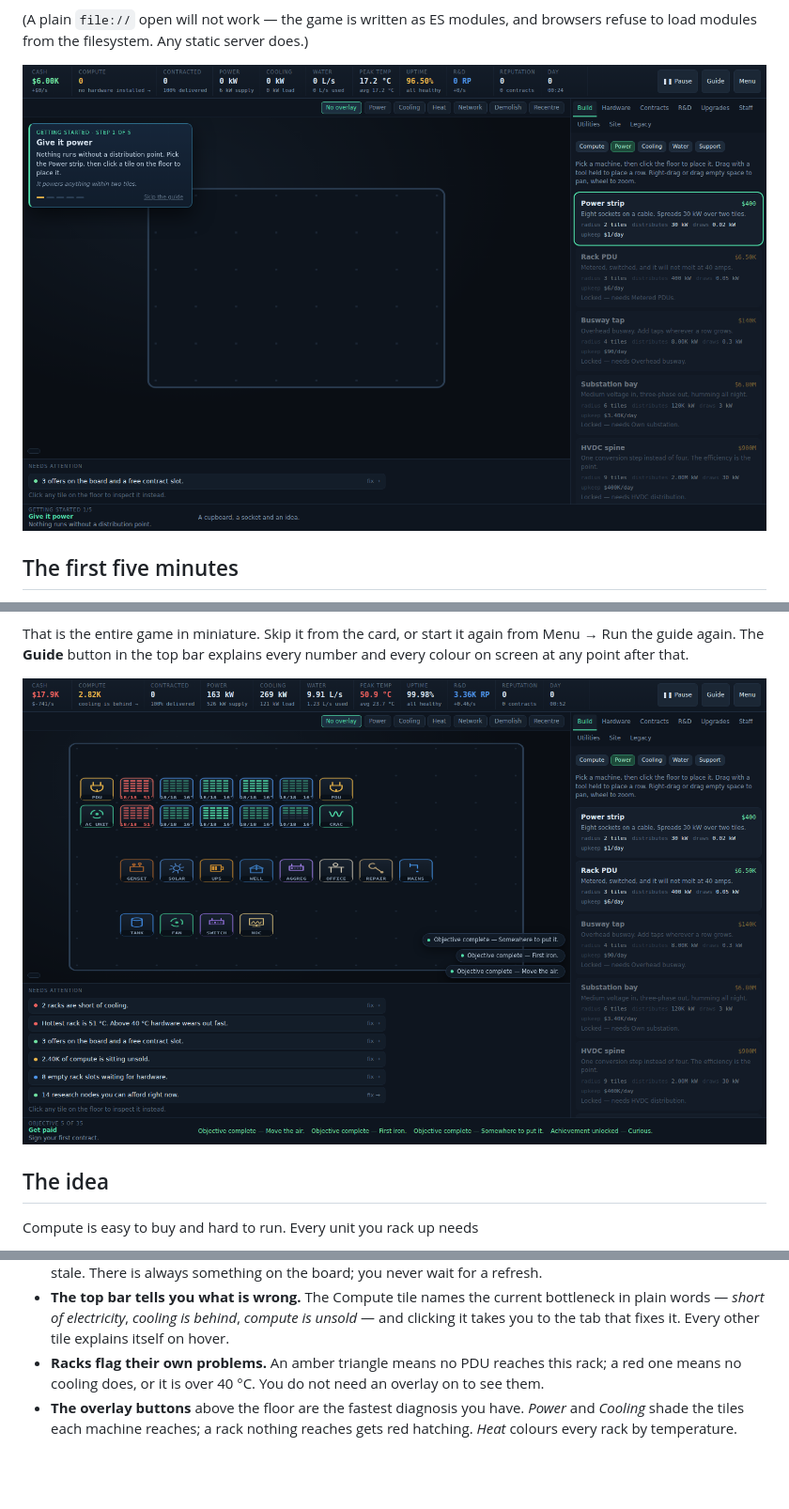
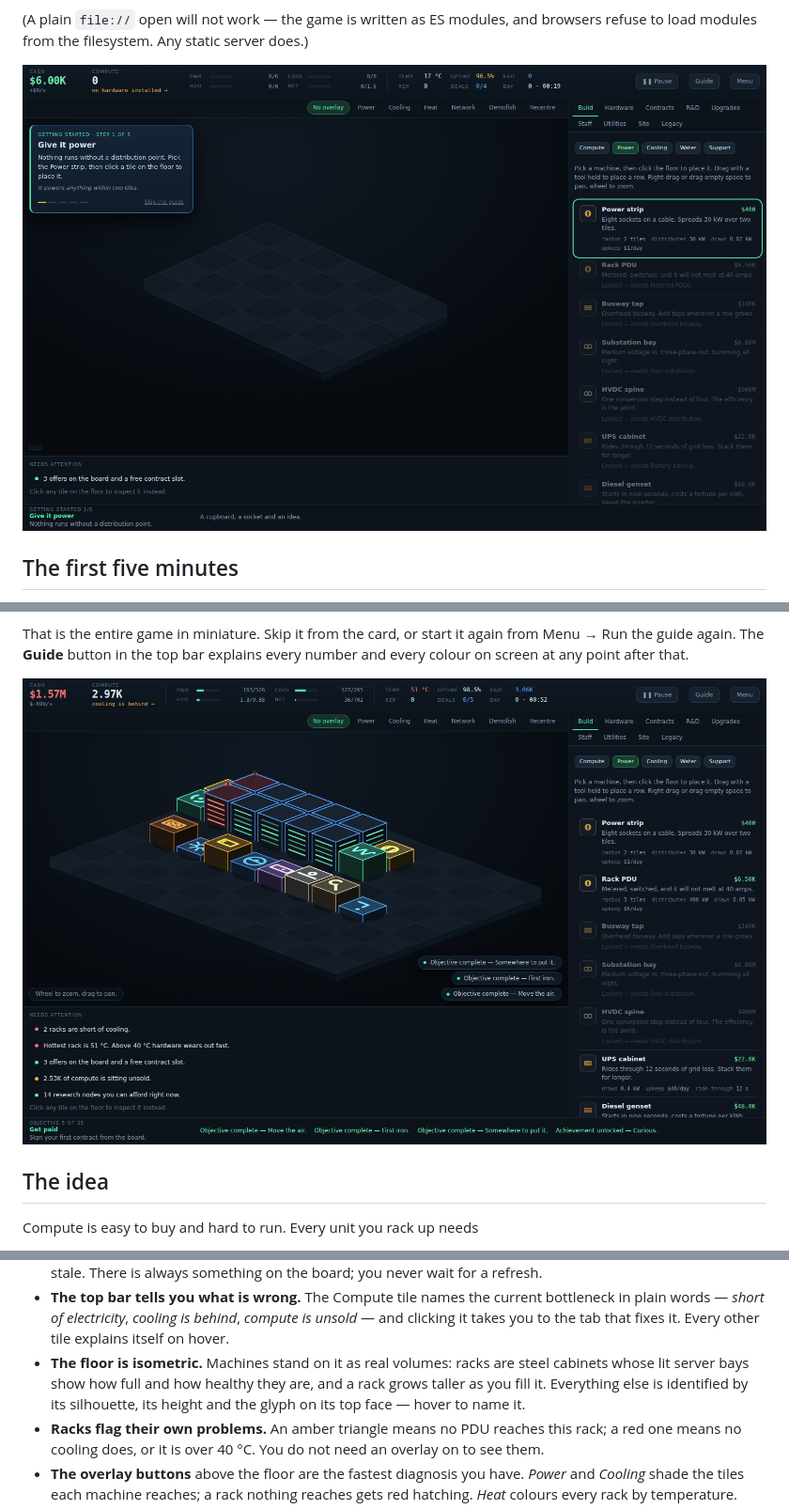
Before and after one commit to emilbundsgaard-crypto/rack-and-ruin, a Markdown page: README.md, 3 parts joined by grey strips. Shown at 94% size. Drawn GitHub-style; pictures changed too: docs/screenshot-floor.png, docs/screenshot-guided-start.png; blank space fills up the shorter version.

```diff
--- a/README.md
+++ b/README.md
@@ -94,6 +94,10 @@ contract off the board. From there it is a balancing act:
   bottleneck in plain words — *short of electricity*, *cooling is behind*,
   *compute is unsold* — and clicking it takes you to the tab that fixes it.
   Every other tile explains itself on hover.
+- **The floor is isometric.** Machines stand on it as real volumes: racks are
+  steel cabinets whose lit server bays show how full and how healthy they are,
+  and a rack grows taller as you fill it. Everything else is identified by its
+  silhouette, its height and the glyph on its top face — hover to name it.
 - **Racks flag their own problems.** An amber triangle means no PDU reaches
   this rack; a red one means no cooling does, or it is over 40 °C. You do not
   need an overlay on to see them.
```
Also changed, not shown: other parts of README.md (+1 -1 lines), docs/screenshot-endgame.png, 6 other files.
